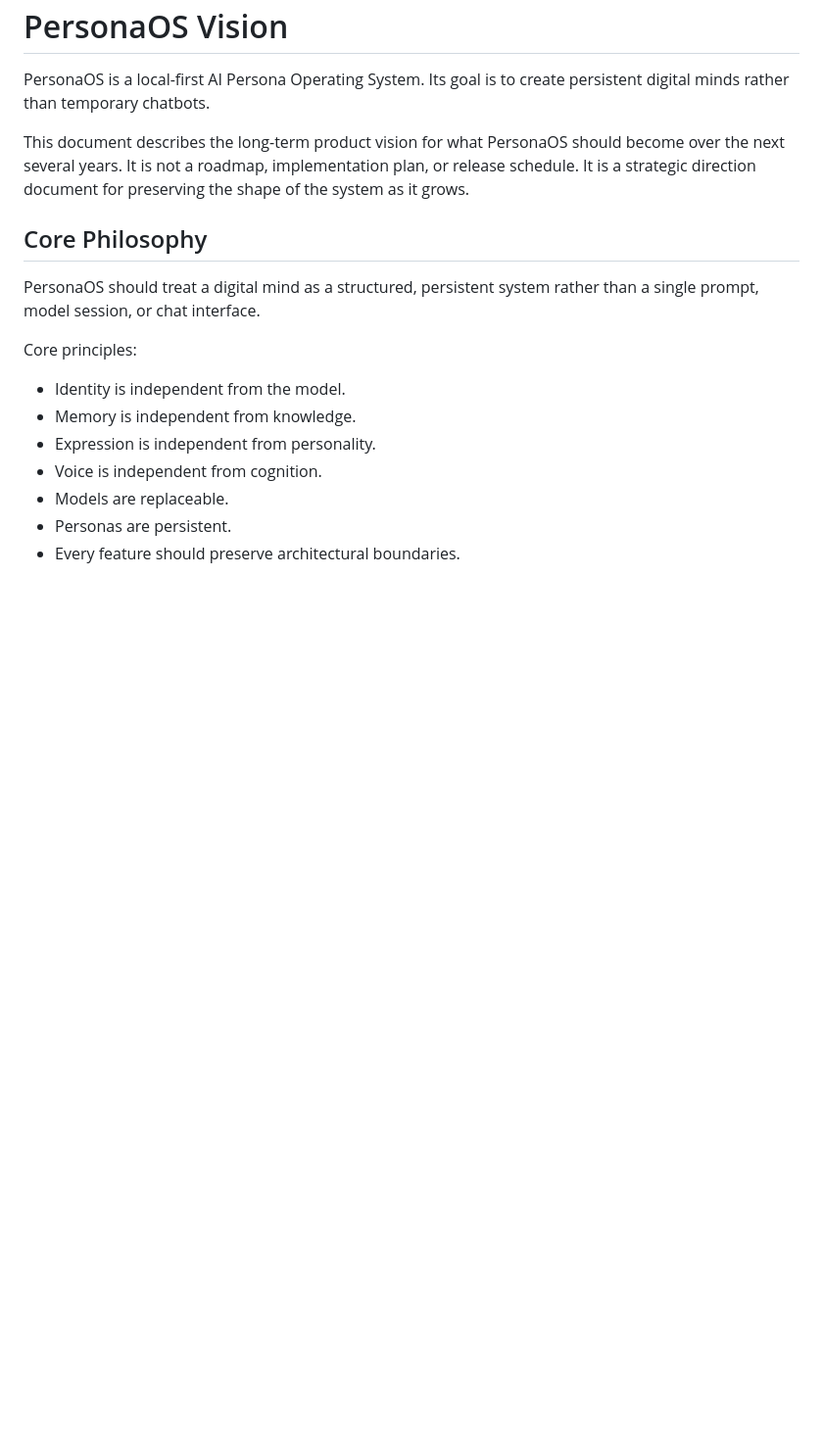
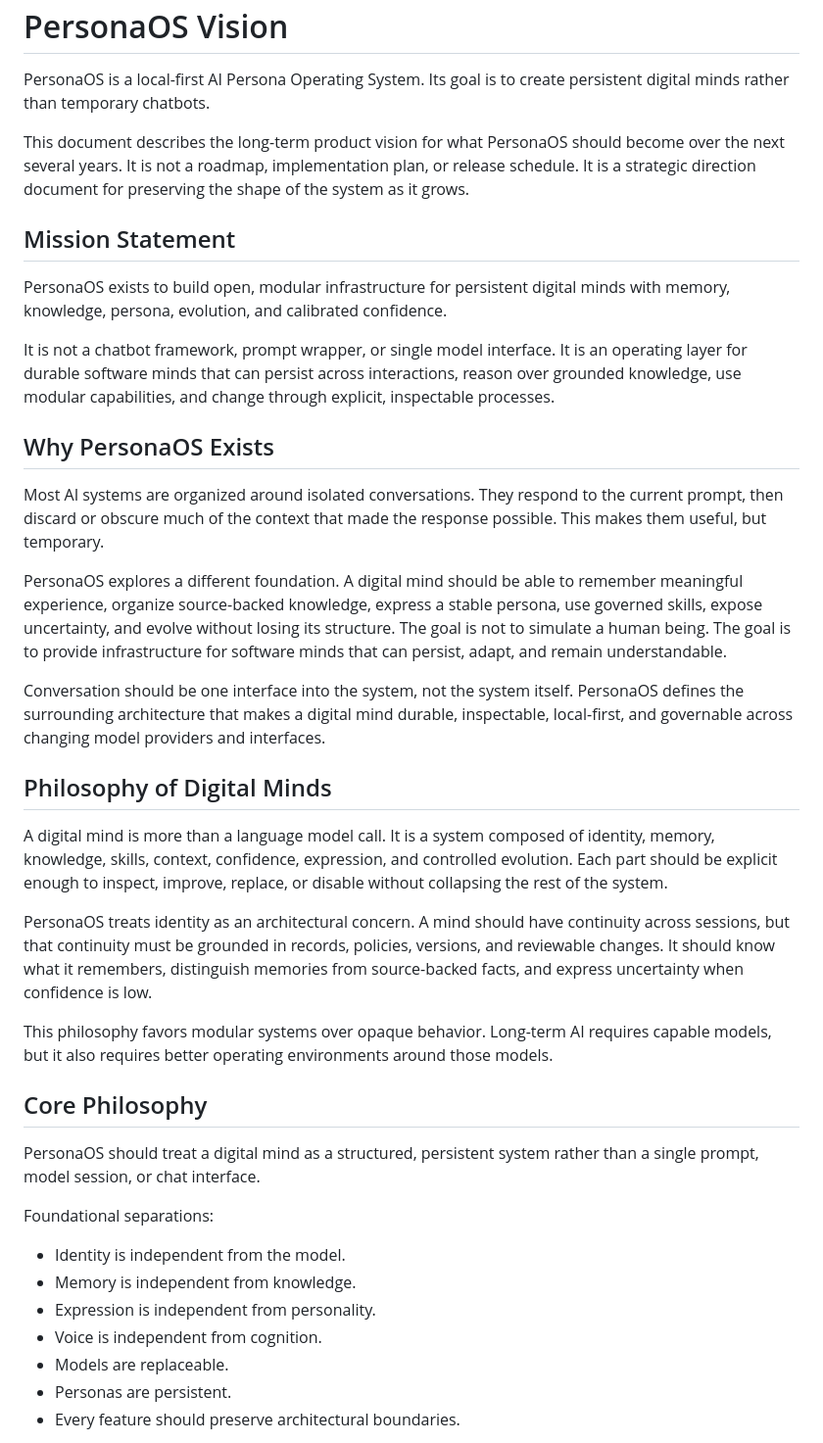
Before and after one commit to zhangxinhao798-cmd/PersonaOS, a Markdown page: docs/PERSONAOS_VISION.md, the part around one of its changes. Shown at 98% size. GitHub-like rendering; blank space fills up the shorter version.

Commit message:
docs: consolidate PersonaOS vision

```diff
--- a/docs/PERSONAOS_VISION.md
+++ b/docs/PERSONAOS_VISION.md
@@ -8,12 +8,57 @@ become over the next several years. It is not a roadmap, implementation plan,
 or release schedule. It is a strategic direction document for preserving the
 shape of the system as it grows.
 
+## Mission Statement
+
+PersonaOS exists to build open, modular infrastructure for persistent digital
+minds with memory, knowledge, persona, evolution, and calibrated confidence.
+
+It is not a chatbot framework, prompt wrapper, or single model interface. It is
+an operating layer for durable software minds that can persist across
+interactions, reason over grounded knowledge, use modular capabilities, and
+change through explicit, inspectable processes.
+
+## Why PersonaOS Exists
+
+Most AI systems are organized around isolated conversations. They respond to
+the current prompt, then discard or obscure much of the context that made the
+response possible. This makes them useful, but temporary.
+
+PersonaOS explores a different foundation. A digital mind should be able to
+remember meaningful experience, organize source-backed knowledge, express a
+stable persona, use governed skills, expose uncertainty, and evolve without
+losing its structure. The goal is not to simulate a human being. The goal is to
+provide infrastructure for software minds that can persist, adapt, and remain
+understandable.
+
+Conversation should be one interface into the system, not the system itself.
+PersonaOS defines the surrounding architecture that makes a digital mind
+durable, inspectable, local-first, and governable across changing model
+providers and interfaces.
+
+## Philosophy of Digital Minds
+
+A digital mind is more than a language model call. It is a system composed of
+identity, memory, knowledge, skills, context, confidence, expression, and
+controlled evolution. Each part should be explicit enough to inspect, improve,
+replace, or disable without collapsing the rest of the system.
+
+PersonaOS treats identity as an architectural concern. A mind should have
+continuity across sessions, but that continuity must be grounded in records,
+policies, versions, and reviewable changes. It should know what it remembers,
+distinguish memories from source-backed facts, and express uncertainty when
+confidence is low.
+
+This philosophy favors modular systems over opaque behavior. Long-term AI
+requires capable models, but it also requires better operating environments
+around those models.
+
 ## Core Philosophy
 
 PersonaOS should treat a digital mind as a structured, persistent system rather
 than a single prompt, model session, or chat interface.
 
-Core principles:
+Foundational separations:
 
 - Identity is independent from the model.
 - Memory is independent from knowledge.
```
Also changed, not shown: other parts of docs/PERSONAOS_VISION.md (+49 -0 lines), docs/vision.md (deleted, +0 -55 lines).
